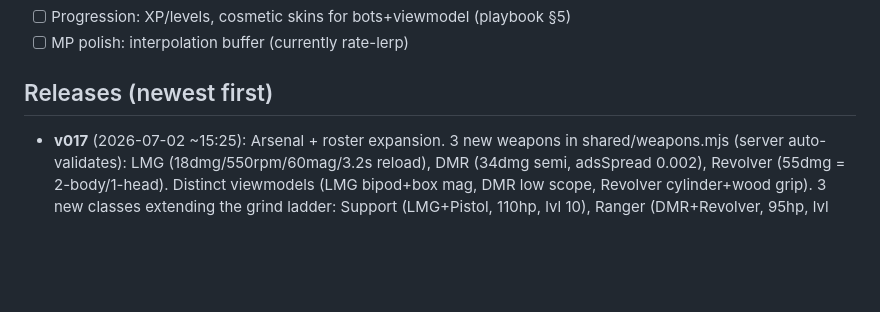
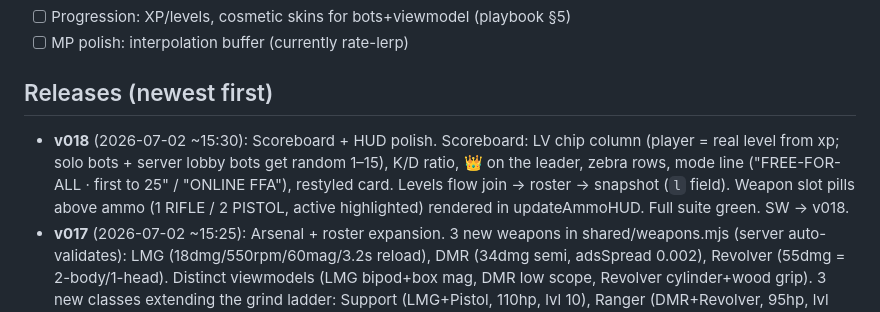
Before and after one commit to PopNoodler/fragbox, a Markdown page: PROGRESS.md, the part around the change. Rendered like a GitHub page; blank space fills up the shorter version.

Commit message:
docs: v018 changelog entry
Co-Authored-By: Claude Fable 5 <noreply@anthropic.com>

```diff
--- a/PROGRESS.md
+++ b/PROGRESS.md
@@ -18,6 +18,11 @@ WebSocket multiplayer (authoritative server, bots fill lobbies).
 - [ ] MP polish: interpolation buffer (currently rate-lerp)
 
 ## Releases (newest first)
+- **v018** (2026-07-02 ~15:30): Scoreboard + HUD polish. Scoreboard: LV chip column (player =
+  real level from xp; solo bots + server lobby bots get random 1–15), K/D ratio, 👑 on the
+  leader, zebra rows, mode line ("FREE-FOR-ALL · first to 25" / "ONLINE FFA"), restyled card.
+  Levels flow join → roster → snapshot (`l` field). Weapon slot pills above ammo (1 RIFLE /
+  2 PISTOL, active highlighted) rendered in updateAmmoHUD. Full suite green. SW → v018.
 - **v017** (2026-07-02 ~15:25): Arsenal + roster expansion. 3 new weapons in shared/weapons.mjs
   (server auto-validates): LMG (18dmg/550rpm/60mag/3.2s reload), DMR (34dmg semi, adsSpread
   0.002), Revolver (55dmg = 2-body/1-head). Distinct viewmodels (LMG bipod+box mag, DMR low
```
